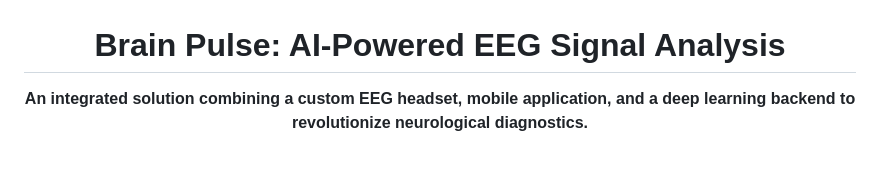
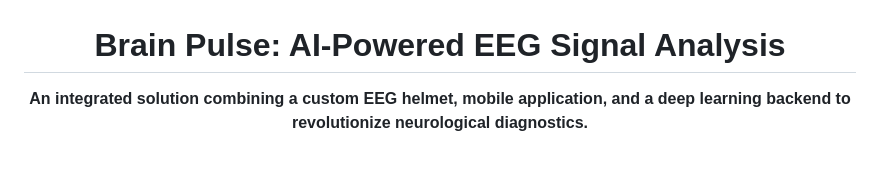
Before and after one commit to mohamedelsayadd/BrainPulse, a Markdown page: readme.md, the part around the change. Rendered like a GitHub page.

```diff
--- a/readme.md
+++ b/readme.md
@@ -2,7 +2,7 @@
 
 # Brain Pulse: AI-Powered EEG Signal Analysis
 
-**An integrated solution combining a custom EEG headset, mobile application, and a deep learning backend to revolutionize neurological diagnostics.**
+**An integrated solution combining a custom EEG helmet, mobile application, and a deep learning backend to revolutionize neurological diagnostics.**
 
 <br>
 
```
